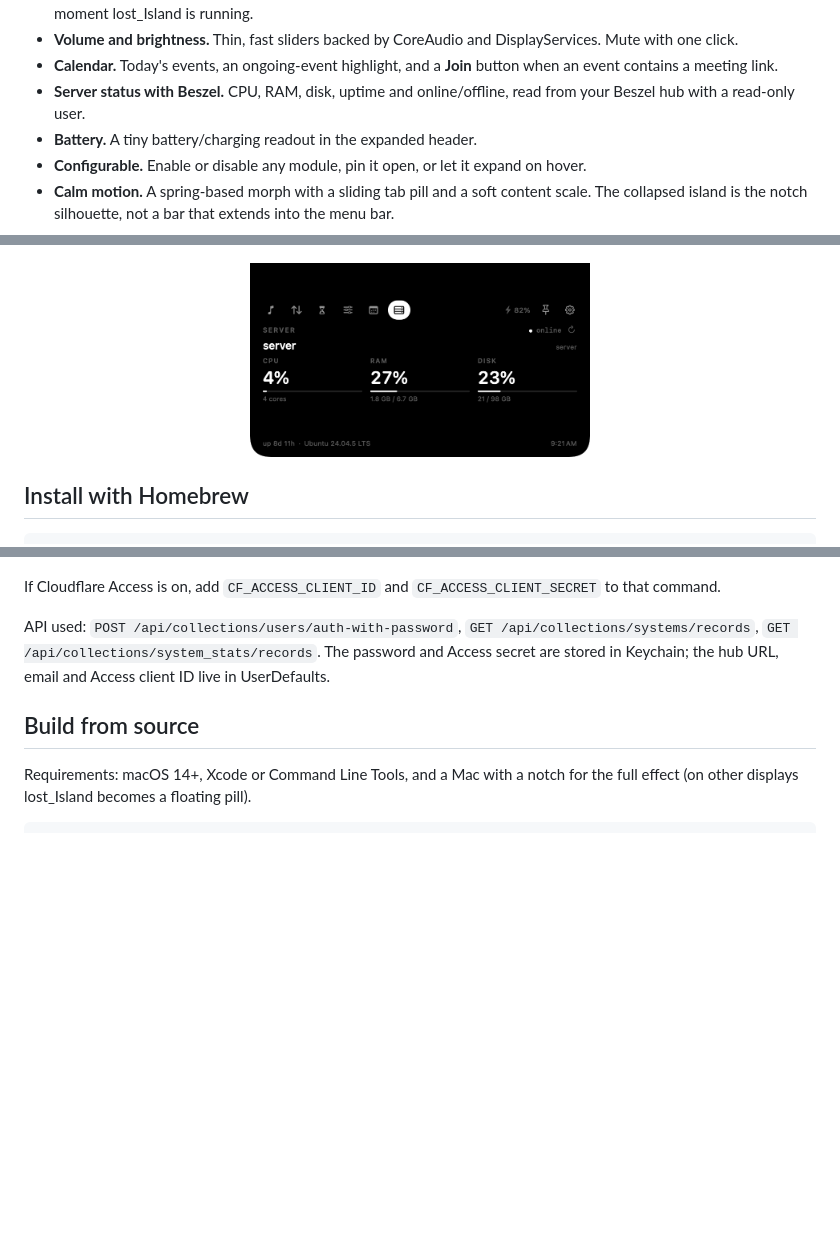
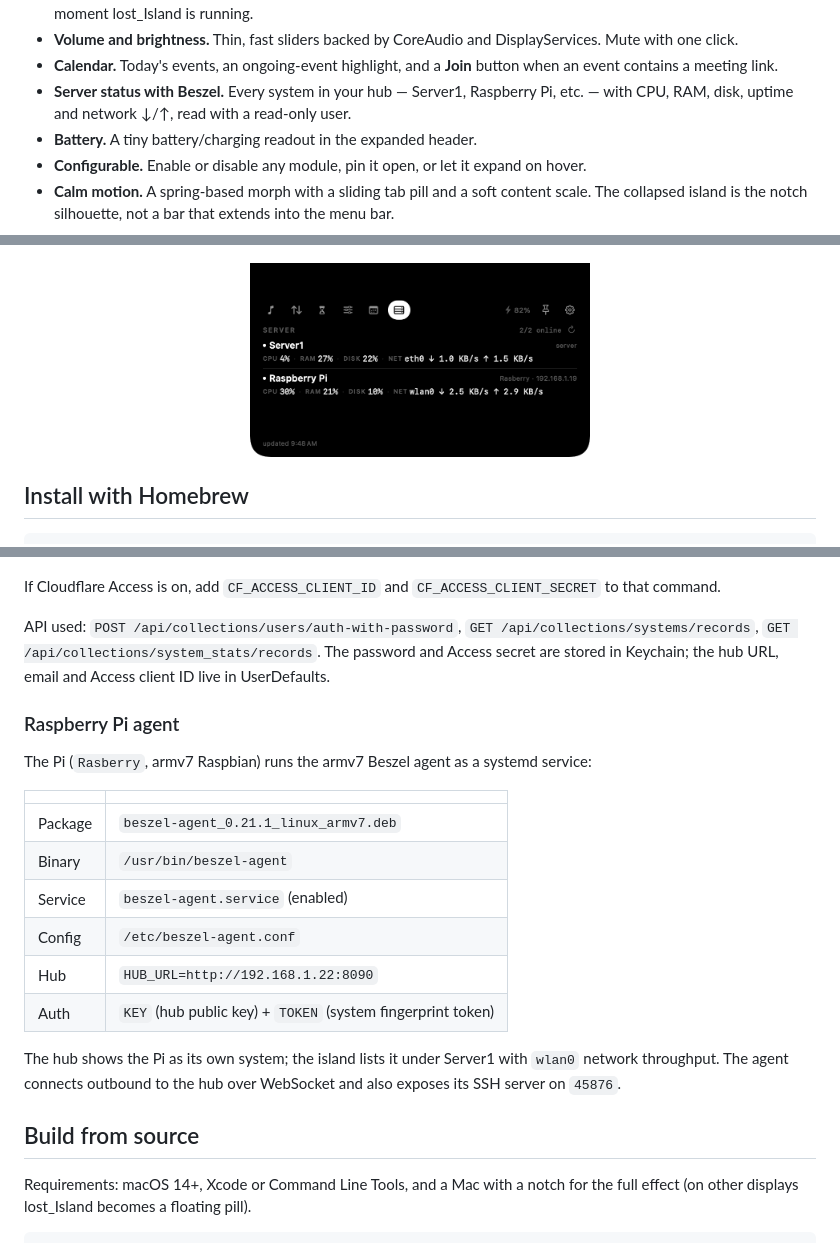
Before and after one commit to Dhivyadhanush/islet, a Markdown page: README.md, 3 parts joined by grey strips. Drawn GitHub-style; pictures changed too: docs/preview-server.png; blank space fills up the shorter version.

Commit message:
lost_Island 0.6.0: Raspberry Pi agent, multi-system server tab with network

```diff
--- a/README.md
+++ b/README.md
@@ -28,8 +28,9 @@ disappears into the notch; hover the notch to open it.
   DisplayServices. Mute with one click.
 - **Calendar.** Today's events, an ongoing-event highlight, and a **Join**
   button when an event contains a meeting link.
-- **Server status with Beszel.** CPU, RAM, disk, uptime and online/offline,
-  read from your Beszel hub with a read-only user.
+- **Server status with Beszel.** Every system in your hub — Server1, Raspberry
+  Pi, etc. — with CPU, RAM, disk, uptime and network ↓/↑, read with a read-only
+  user.
 - **Battery.** A tiny battery/charging readout in the expanded header.
 - **Configurable.** Enable or disable any module, pin it open, or let it expand
   on hover.
@@ -126,6 +128,24 @@ API used: `POST /api/collections/users/auth-with-password`,
 `GET /api/collections/system_stats/records`. The password and Access secret are
 stored in Keychain; the hub URL, email and Access client ID live in
 UserDefaults.
+
+### Raspberry Pi agent
+
+The Pi (`Rasberry`, armv7 Raspbian) runs the armv7 Beszel agent as a systemd
+service:
+
+| | |
+|---|---|
+| Package | `beszel-agent_0.21.1_linux_armv7.deb` |
+| Binary | `/usr/bin/beszel-agent` |
+| Service | `beszel-agent.service` (enabled) |
+| Config | `/etc/beszel-agent.conf` |
+| Hub | `HUB_URL=http://192.168.1.22:8090` |
+| Auth | `KEY` (hub public key) + `TOKEN` (system fingerprint token) |
+
+The hub shows the Pi as its own system; the island lists it under Server1 with
+`wlan0` network throughput. The agent connects outbound to the hub over
+WebSocket and also exposes its SSH server on `45876`.
 
 ## Build from source
 
```
Also changed, not shown: other parts of README.md (+3 -2 lines), AGENTS.md (+9 -3 lines), docs/SESSION.md (+19 -0 lines), 7 other files.
